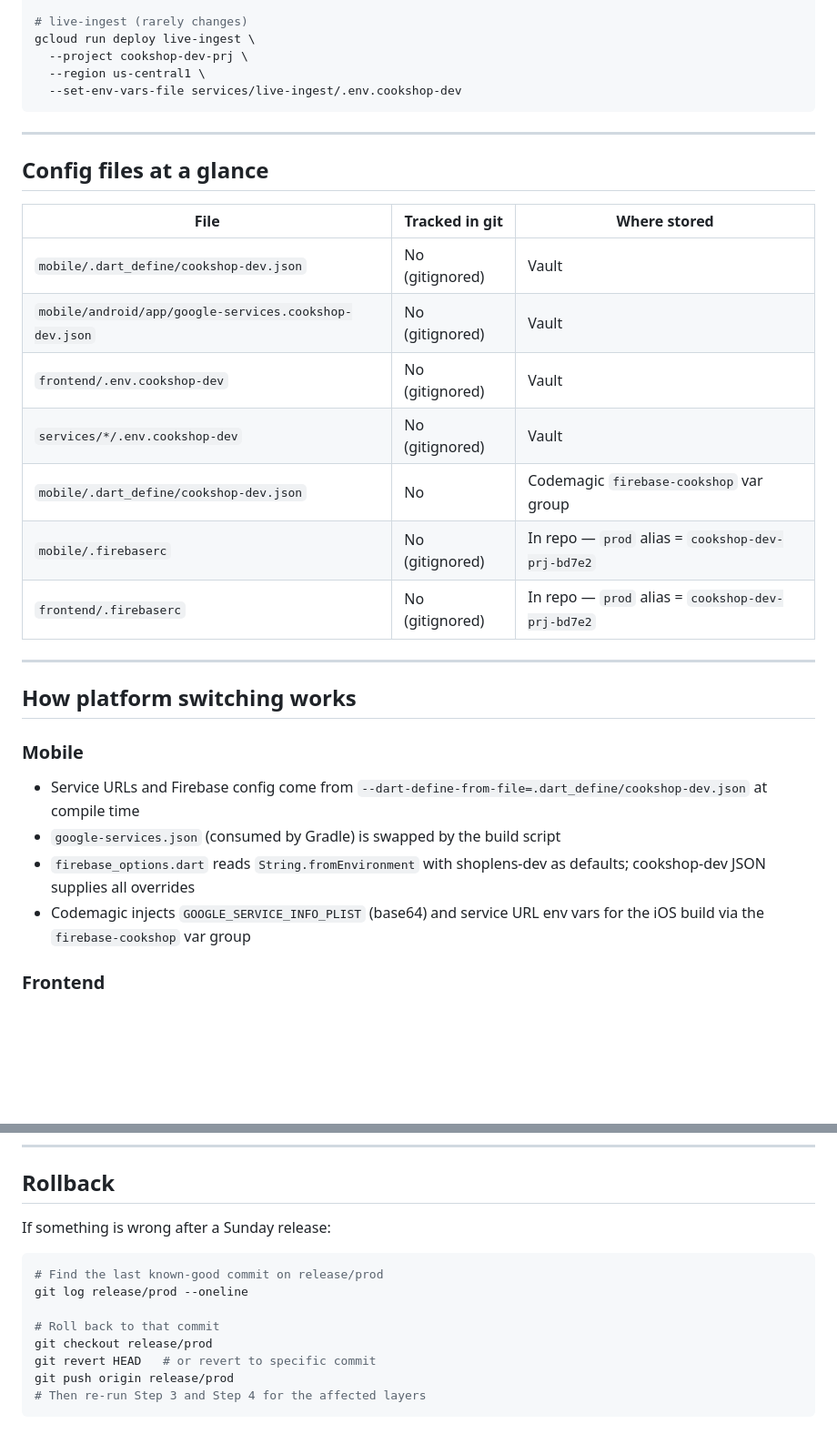
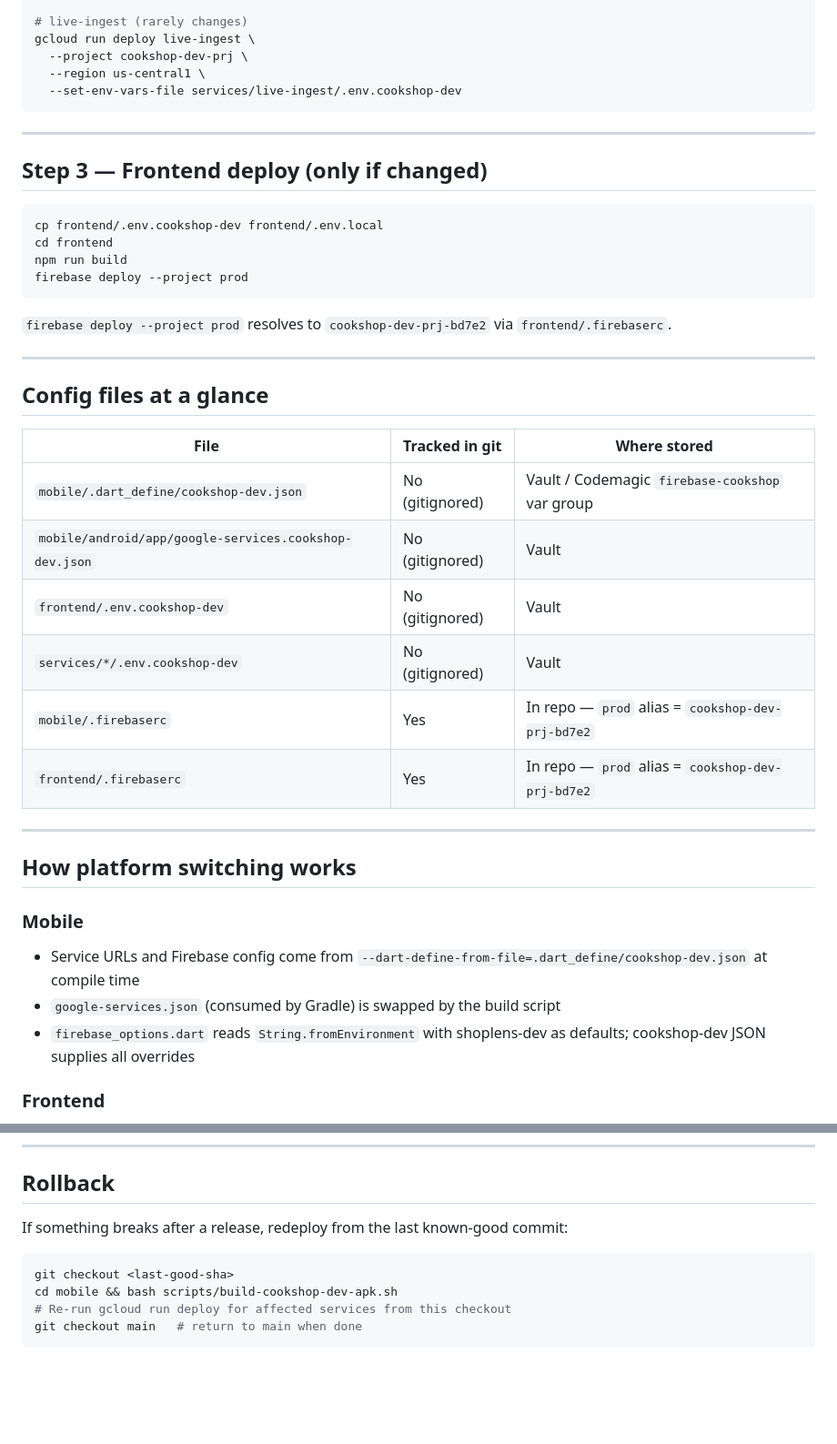
Before and after one commit to pradeep0698/pradeep_shoplens2026, a Markdown page: docs/sunday-prod-install.md, 2 parts joined by grey strips. Shown at 91% size. GitHub-like rendering; blank space fills up the shorter version.

````diff
--- a/docs/sunday-prod-install.md
+++ b/docs/sunday-prod-install.md
@@ -117,17 +98,29 @@ gcloud run deploy live-ingest \
 
 ---
 
+## Step 3 — Frontend deploy (only if changed)
+
+```bash
+cp frontend/.env.cookshop-dev frontend/.env.local
+cd frontend
+npm run build
+firebase deploy --project prod
+```
+
+`firebase deploy --project prod` resolves to `cookshop-dev-prj-bd7e2` via `frontend/.firebaserc`.
+
+---
+
 ## Config files at a glance
 
 | File | Tracked in git | Where stored |
 |---|---|---|
-| `mobile/.dart_define/cookshop-dev.json` | No (gitignored) | Vault |
+| `mobile/.dart_define/cookshop-dev.json` | No (gitignored) | Vault / Codemagic `firebase-cookshop` var group |
 | `mobile/android/app/google-services.cookshop-dev.json` | No (gitignored) | Vault |
 | `frontend/.env.cookshop-dev` | No (gitignored) | Vault |
 | `services/*/.env.cookshop-dev` | No (gitignored) | Vault |
-| `mobile/.dart_define/cookshop-dev.json` | No | Codemagic `firebase-cookshop` var group |
-| `mobile/.firebaserc` | No (gitignored) | In repo — `prod` alias = `cookshop-dev-prj-bd7e2` |
-| `frontend/.firebaserc` | No (gitignored) | In repo — `prod` alias = `cookshop-dev-prj-bd7e2` |
+| `mobile/.firebaserc` | Yes | In repo — `prod` alias = `cookshop-dev-prj-bd7e2` |
+| `frontend/.firebaserc` | Yes | In repo — `prod` alias = `cookshop-dev-prj-bd7e2` |
 
 ---
 
@@ -137,7 +130,6 @@ gcloud run deploy live-ingest \
 - Service URLs and Firebase config come from `--dart-define-from-file=.dart_define/cookshop-dev.json` at compile time
 - `google-services.json` (consumed by Gradle) is swapped by the build script
 - `firebase_options.dart` reads `String.fromEnvironment` with shoplens-dev as defaults; cookshop-dev JSON supplies all overrides
-- Codemagic injects `GOOGLE_SERVICE_INFO_PLIST` (base64) and service URL env vars for the iOS build via the `firebase-cookshop` var group
 
 ### Frontend
 - All config is in `.env.local` (Next.js reads this at build time)
@@ -152,15 +144,11 @@ gcloud run deploy live-ingest \
 
 ## Rollback
 
-If something is wrong after a Sunday release:
+If something breaks after a release, redeploy from the last known-good commit:
 
 ```bash
-# Find the last known-good commit on release/prod
-git log release/prod --oneline
-
-# Roll back to that commit
-git checkout release/prod
-git revert HEAD   # or revert to specific commit
-git push origin release/prod
-# Then re-run Step 3 and Step 4 for the affected layers
+git checkout <last-good-sha>
+cd mobile && bash scripts/build-cookshop-dev-apk.sh
+# Re-run gcloud run deploy for affected services from this checkout
+git checkout main   # return to main when done
 ```
````
Also changed, not shown: other parts of docs/sunday-prod-install.md (+13 -32 lines).
